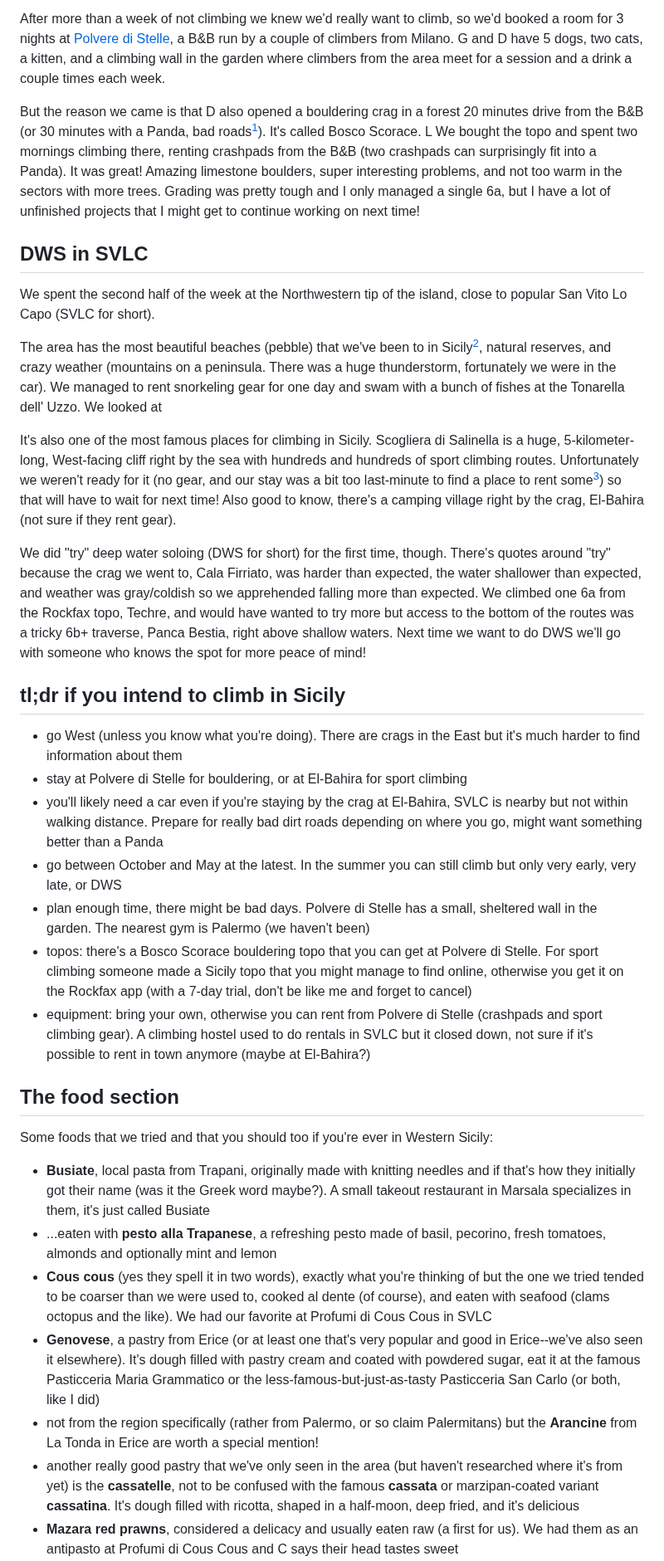
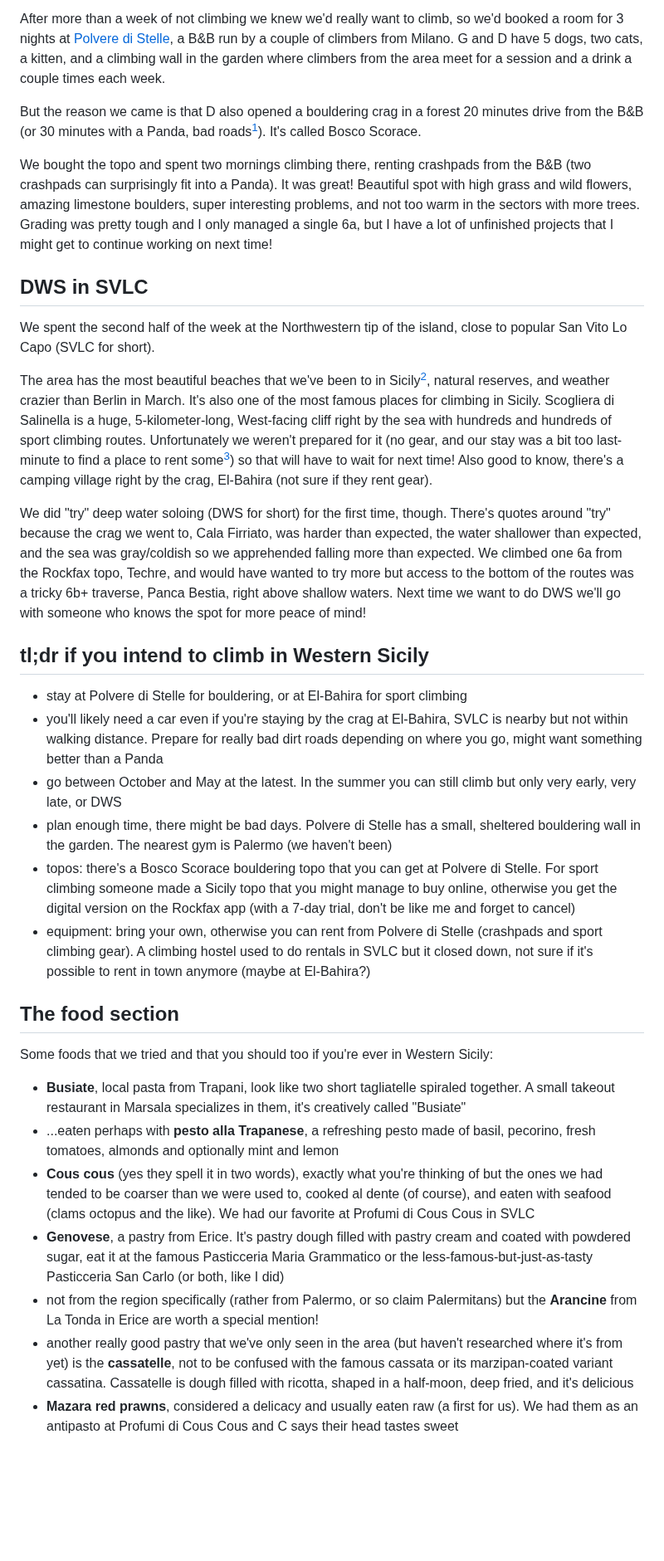
Before and after one commit to robinmetral/website, a Markdown page: pages/notes/weeknote-13-climbing-in-western-sicily.md, the part around one of its changes. Shown at 83% size. Rendered like a GitHub page; blank space fills up the shorter version.

Commit message:
Updated Note pages/notes/weeknote-13-climbing-in-western-sicily.md

```diff
--- a/pages/notes/weeknote-13-climbing-in-western-sicily.md
+++ b/pages/notes/weeknote-13-climbing-in-western-sicily.md
@@ -15,38 +15,35 @@ After leaving I and B at the Palermo airport, we swapped our rental 4-people-4-b
 After more than a week of not climbing we knew we'd really want to climb, so we'd booked a room for 3 nights at [Polvere di Stelle](https://bebpolveredistelle.it/), a B&B run by a couple of climbers from Milano. G and D have 5 dogs, two cats, a kitten, and a climbing wall in the garden where climbers from the area meet for a session and a drink a couple times each week.
 
 But the reason we came is that D also opened a bouldering crag in a forest 20 minutes drive from the B&B (or 30 minutes with a Panda, bad roads[^1]). It's called Bosco Scorace.
-L
-We bought the topo and spent two mornings climbing there, renting crashpads from the B&B (two crashpads can surprisingly fit into a Panda). It was great! Amazing limestone boulders, super interesting problems, and not too warm in the sectors with more trees. Grading was pretty tough and I only managed a single 6a, but I have a lot of unfinished projects that I might get to continue working on next time!
+
+We bought the topo and spent two mornings climbing there, renting crashpads from the B&B (two crashpads can surprisingly fit into a Panda). It was great! Beautiful spot with high grass and wild flowers, amazing limestone boulders, super interesting problems, and not too warm in the sectors with more trees. Grading was pretty tough and I only managed a single 6a, but I have a lot of unfinished projects that I might get to continue working on next time!
 
 ## DWS in SVLC
 
 We spent the second half of the week at the Northwestern tip of the island, close to popular San Vito Lo Capo (SVLC for short).
 
-The area has the most beautiful beaches (pebble) that we've been to in Sicily[^2], natural reserves, and crazy weather (mountains on a peninsula. There was a huge thunderstorm, fortunately we were in the car). We managed to rent snorkeling gear for one day and swam with a bunch of fishes at the Tonarella dell' Uzzo. We looked at
+The area has the most beautiful beaches that we've been to in Sicily[^2], natural reserves, and weather crazier than Berlin in March. It's also one of the most famous places for climbing in Sicily. Scogliera di Salinella is a huge, 5-kilometer-long, West-facing cliff right by the sea with hundreds and hundreds of sport climbing routes. Unfortunately we weren't prepared for it (no gear, and our stay was a bit too last-minute to find a place to rent some[^3]) so that will have to wait for next time! Also good to know, there's a camping village right by the crag, El-Bahira (not sure if they rent gear).
 
-It's also one of the most famous places for climbing in Sicily. Scogliera di Salinella is a huge, 5-kilometer-long, West-facing cliff right by the sea with hundreds and hundreds of sport climbing routes. Unfortunately we weren't ready for it (no gear, and our stay was a bit too last-minute to find a place to rent some[^3]) so that will have to wait for next time! Also good to know, there's a camping village right by the crag, El-Bahira (not sure if they rent gear).
+We did "try" deep water soloing (DWS for short) for the first time, though. There's quotes around "try" because the crag we went to, Cala Firriato, was harder than expected, the water shallower than expected, and the sea was gray/coldish so we apprehended falling more than expected. We climbed one 6a from the Rockfax topo, Techre, and would have wanted to try more but access to the bottom of the routes was a tricky 6b+ traverse, Panca Bestia, right above shallow waters. Next time we want to do DWS we'll go with someone who knows the spot for more peace of mind!
 
-We did "try" deep water soloing (DWS for short) for the first time, though. There's quotes around "try" because the crag we went to, Cala Firriato, was harder than expected, the water shallower than expected, and weather was gray/coldish so we apprehended falling more than expected. We climbed one 6a from the Rockfax topo, Techre, and would have wanted to try more but access to the bottom of the routes was a tricky 6b+ traverse, Panca Bestia, right above shallow waters. Next time we want to do DWS we'll go with someone who knows the spot for more peace of mind!
+## tl;dr if you intend to climb in Western Sicily
 
-## tl;dr if you intend to climb in Sicily
-
-- go West (unless you know what you're doing). There are crags in the East but it's much harder to find information about them
 - stay at Polvere di Stelle for bouldering, or at El-Bahira for sport climbing
 - you'll likely need a car even if you're staying by the crag at El-Bahira, SVLC is nearby but not within walking distance. Prepare for really bad dirt roads depending on where you go, might want something better than a Panda
 - go between October and May at the latest. In the summer you can still climb but only very early, very late, or DWS
-- plan enough time, there might be bad days. Polvere di Stelle has a small, sheltered wall in the garden. The nearest gym is Palermo (we haven't been)
-- topos: there's a Bosco Scorace bouldering topo that you can get at Polvere di Stelle. For sport climbing someone made a Sicily topo that you might manage to find online, otherwise you get it on the Rockfax app (with a 7-day trial, don't be like me and forget to cancel)
+- plan enough time, there might be bad days. Polvere di Stelle has a small, sheltered bouldering wall in the garden. The nearest gym is Palermo (we haven't been)
+- topos: there's a Bosco Scorace bouldering topo that you can get at Polvere di Stelle. For sport climbing someone made a Sicily topo that you might manage to buy online, otherwise you get the digital version on the Rockfax app (with a 7-day trial, don't be like me and forget to cancel)
 - equipment: bring your own, otherwise you can rent from Polvere di Stelle (crashpads and sport climbing gear). A climbing hostel used to do rentals in SVLC but it closed down, not sure if it's possible to rent in town anymore (maybe at El-Bahira?)
 
 ## The food section
 
 Some foods that we tried and that you should too if you're ever in Western Sicily:
 
-- **Busiate**, local pasta from Trapani, originally made with knitting needles and if that's how they initially got their name (was it the Greek word maybe?). A small takeout restaurant in Marsala specializes in them, it's just called Busiate
-- ...eaten with **pesto alla Trapanese**, a refreshing pesto made of basil, pecorino, fresh tomatoes, almonds and optionally mint and lemon
-- **Cous cous** (yes they spell it in two words), exactly what you're thinking of but the one we tried tended to be coarser than we were used to, cooked al dente (of course), and eaten with seafood (clams octopus and the like). We had our favorite at Profumi di Cous Cous in SVLC
-- **Genovese**, a pastry from Erice (or at least one that's very popular and good in Erice--we've also seen it elsewhere). It's dough filled with pastry cream and coated with powdered sugar, eat it at the famous Pasticceria Maria Grammatico or the less-famous-but-just-as-tasty Pasticceria San Carlo (or both, like I did)
+- **Busiate**, local pasta from Trapani, look like two short tagliatelle spiraled together. A small takeout restaurant in Marsala specializes in them, it's creatively called "Busiate"
+- ...eaten perhaps with **pesto alla Trapanese**, a refreshing pesto made of basil, pecorino, fresh tomatoes, almonds and optionally mint and lemon
+- **Cous cous** (yes they spell it in two words), exactly what you're thinking of but the ones we had tended to be coarser than we were used to, cooked al dente (of course), and eaten with seafood (clams octopus and the like). We had our favorite at Profumi di Cous Cous in SVLC
+- **Genovese**, a pastry from Erice. It's pastry dough filled with pastry cream and coated with powdered sugar, eat it at the famous Pasticceria Maria Grammatico or the less-famous-but-just-as-tasty Pasticceria San Carlo (or both, like I did)
 - not from the region specifically (rather from Palermo, or so claim Palermitans) but the **Arancine** from La Tonda in Erice are worth a special mention!
-- another really good pastry that we've only seen in the area (but haven't researched where it's from yet) is the **cassatelle**, not to be confused with the famous **cassata** or marzipan-coated variant **cassatina**. It's dough filled with ricotta, shaped in a half-moon, deep fried, and it's delicious
+- another really good pastry that we've only seen in the area (but haven't researched where it's from yet) is the **cassatelle**, not to be confused with the famous cassata or its marzipan-coated variant cassatina. Cassatelle is dough filled with ricotta, shaped in a half-moon, deep fried, and it's delicious
 - **Mazara red prawns**, considered a delicacy and usually eaten raw (a first for us). We had them as an antipasto at Profumi di Cous Cous and C says their head tastes sweet
 - **Marsala wine**, a fortified wine that's apparently similar to Sherry (I don't know Sherry, but found it similar to Porto). In Marsala try it at La Sirena Ubriaca, if only for the friendliness of the bar owner. [According to Wine Enthusiast](https://www.winemag.com/2022/11/23/marsala-wine/), Marco De Bartoli makes [the best Marsala](https://www.marcodebartoli.com/en/wines/vecchio-samperi/) (although it's interestingly not labeled Marsala because of the _in perpetuum_ a.k.a. [Solera](https://en.wikipedia.org/wiki/Solera) ageing process), so we're bringing back two bottles of that
```
Also changed, not shown: other parts of pages/notes/weeknote-13-climbing-in-western-sicily.md (+7 -9 lines).
